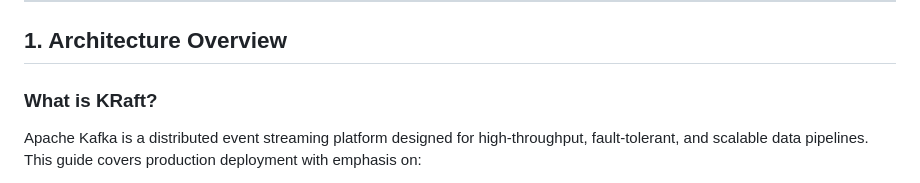
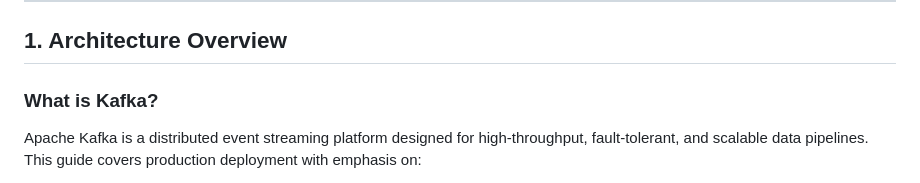
Before and after one commit to UnstopableSafar08/DevOps, a Markdown page: kafka/README.md, the part around the change. GitHub-like rendering.

```diff
--- a/kafka/README.md
+++ b/kafka/README.md
@@ -30,7 +30,7 @@
 
 ## 1. Architecture Overview
 
-### What is KRaft?
+### What is Kafka?
 
 Apache Kafka is a distributed event streaming platform designed for high-throughput, fault-tolerant, and scalable data pipelines. This guide covers production deployment with emphasis on:
 
```
